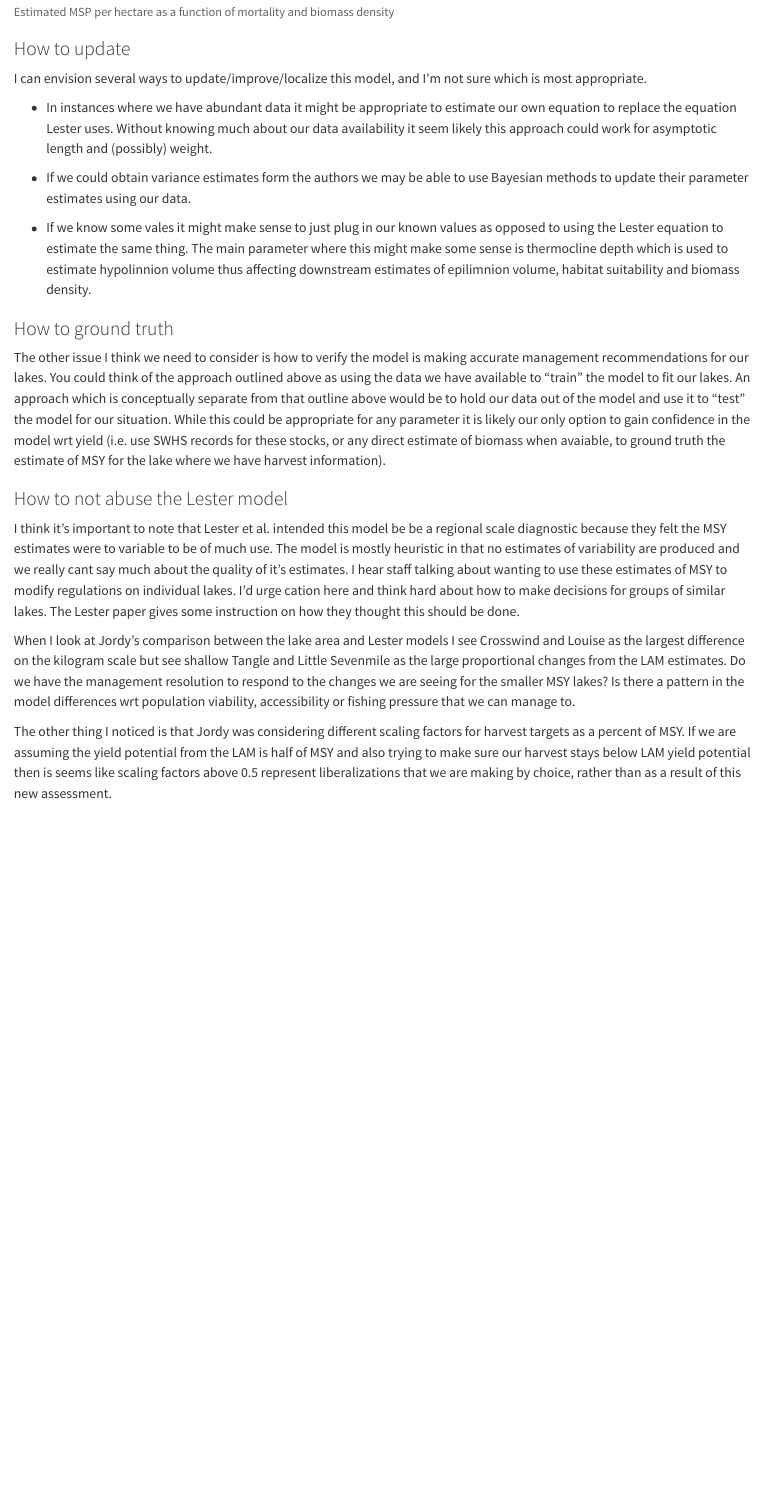
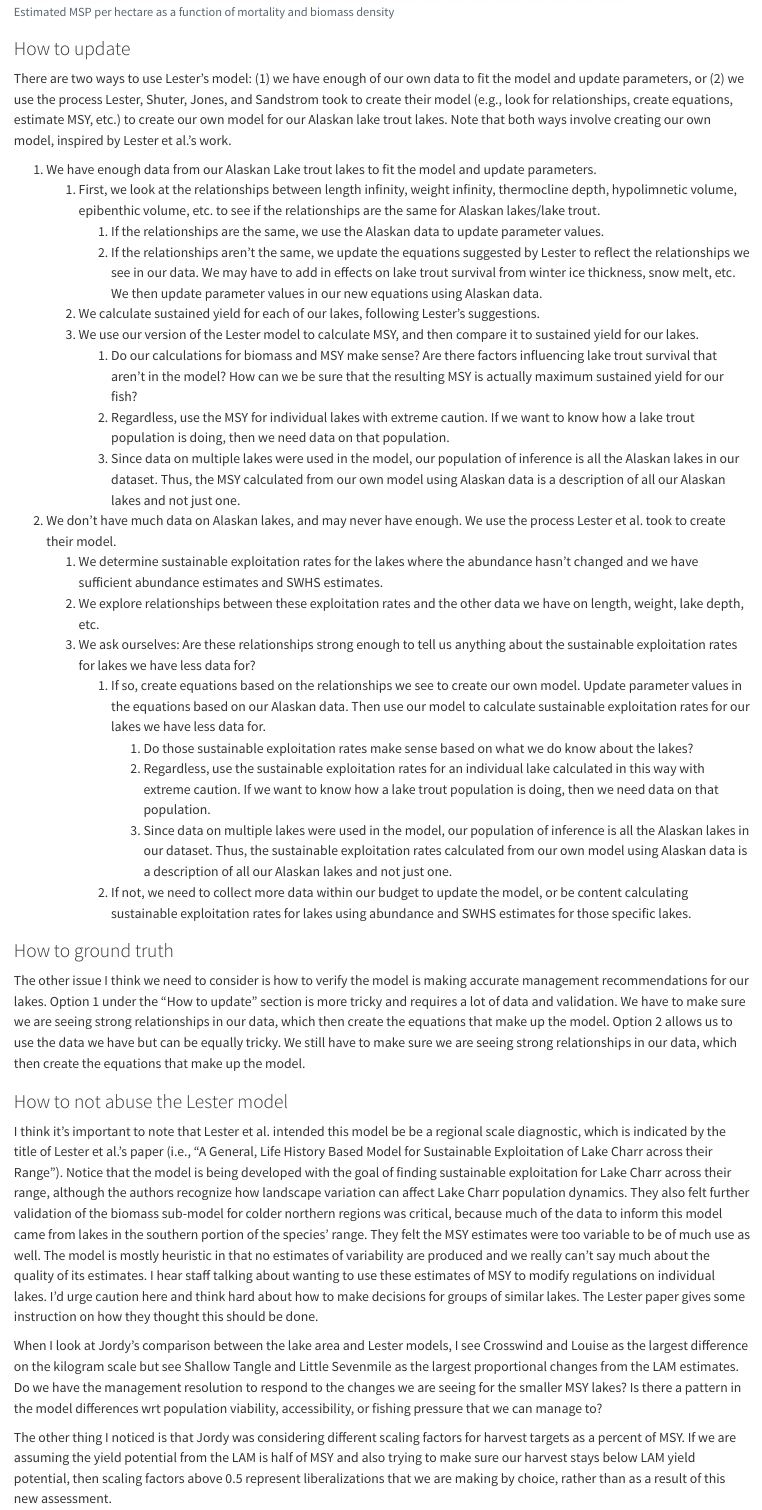
Before and after one commit to ADFG-DSF/Lake_trout_Lester, a Quarto document (markdown/Lake_trout_quarto.qmd): the page in a window 1100 px wide, from 8110 px down. Rendered offline with R 4.5, knitr and Pandoc in place of Quarto, with nearby package versions; long lines of code are wrapped.

Commit message:
Ocana Update
I fixed some spelling and grammar. I didn't look at the "Model intuition" section. I added some of my ideas to the "How to update", "How to ground truth", and "How to not abuse the Lester model" sections. I added some quotes from Lester et al. to the "How to not abuse the Lester model" section. I wasn't sure what to add to the "How to not abuse the Lester model" section. We want a tool to manage individual lakes, which is abusing the Lester model.

```diff
--- a/markdown/Lake_trout_quarto.qmd
+++ b/markdown/Lake_trout_quarto.qmd
@@ -161,22 +161,35 @@ expand.grid(M = seq(.15, .25, .1), B_msy = seq(4, 20, 4)) %>%
 
 ### How to update
 
-I can envision several ways to update/improve/localize this model, and I'm not sure which is most appropriate.
+There are two ways to use Lester's model: (1) we have enough of our own data to fit the model and update parameters, or (2) we use the process Lester, Shuter, Jones, and Sandstrom took to create their model (e.g., look for relationships, create equations, estimate MSY, etc.) to create our own model for our Alaskan lake trout lakes. Note that both ways involve creating our own model, inspired by Lester et al.'s work.
 
--   In instances where we have abundant data it might be appropriate to estimate our own equation to replace the equation Lester uses. Without knowing much about our data availability it seem likely this approach could work for asymptotic length and (possibly) weight.
-
--   If we could obtain variance estimates form the authors we may be able to use Bayesian methods to update their parameter estimates using our data.
-
--   If we know some vales it might make sense to just plug in our known values as opposed to using the Lester equation to estimate the same thing. The main parameter where this might make some sense is thermocline depth which is used to estimate hypolinnion volume thus affecting downstream estimates of epilimnion volume, habitat suitability and biomass density.
+1.  We have enough data from our Alaskan Lake trout lakes to fit the model and update parameters.
+    1.  First, we look at the relationships between length infinity, weight infinity, thermocline depth, hypolimnetic volume, epibenthic volume, etc. to see if the relationships are the same for Alaskan lakes/lake trout.
+        1.  If the relationships are the same, we use the Alaskan data to update parameter values.
+        2.  If the relationships aren't the same, we update the equations suggested by Lester to reflect the relationships we see in our data. We may have to add in effects on lake trout survival from winter ice thickness, snow melt, etc. We then update parameter values in our new equations using Alaskan data.
+    2.  We calculate sustained yield for each of our lakes, following Lester's suggestions.
+    3.  We use our version of the Lester model to calculate MSY, and then compare it to sustained yield for our lakes.
+        1.  Do our calculations for biomass and MSY make sense? Are there factors influencing lake trout survival that aren't in the model? How can we be sure that the resulting MSY is actually maximum sustained yield for our fish?
+        2.  Regardless, use the MSY for individual lakes with extreme caution. If we want to know how a lake trout population is doing, then we need data on that population.
+        3.  Since data on multiple lakes were used in the model, our population of inference is all the Alaskan lakes in our dataset. Thus, the MSY calculated from our own model using Alaskan data is a description of all our Alaskan lakes and not just one.
+2.  We don't have much data on Alaskan lakes, and may never have enough. We use the process Lester et al. took to create their model.
+    1.  We determine sustainable exploitation rates for the lakes where the abundance hasn't changed and we have sufficient abundance estimates and SWHS estimates.
+    2.  We explore relationships between these exploitation rates and the other data we have on length, weight, lake depth, etc.
+    3.  We ask ourselves: Are these relationships strong enough to tell us anything about the sustainable exploitation rates for lakes we have less data for?
+        1.  If so, create equations based on the relationships we see to create our own model. Update parameter values in the equations based on our Alaskan data. Then use our model to calculate sustainable exploitation rates for our lakes we have less data for.
+            1.  Do those sustainable exploitation rates make sense based on what we do know about the lakes?
+            2.  Regardless, use the sustainable exploitation rates for an individual lake calculated in this way with extreme caution. If we want to know how a lake trout population is doing, then we need data on that population.
+            3.  Since data on multiple lakes were used in the model, our population of inference is all the Alaskan lakes in our dataset. Thus, the sustainable exploitation rates calculated from our own model using Alaskan data is a description of all our Alaskan lakes and not just one.
+        2.  If not, we need to collect more data within our budget to update the model, or be content calculating sustainable exploitation rates for lakes using abundance and SWHS estimates for those specific lakes.
 
 ### How to ground truth
 
-The other issue I think we need to consider is how to verify the model is making accurate management recommendations for our lakes. You could think of the approach outlined above as using the data we have available to "train" the model to fit our lakes. An approach which is conceptually separate from that outline above would be to hold our data out of the model and use it to "test" the model for our situation. While this could be appropriate for any parameter it is likely our only option to gain confidence in the model wrt yield (i.e. use SWHS records for these stocks, or any direct estimate of biomass when avaiable, to ground truth the estimate of MSY for the lake where we have harvest information).
+The other issue I think we need to consider is how to verify the model is making accurate management recommendations for our lakes. Option 1 under the "How to update" section is more tricky and requires a lot of data and validation. We have to make sure we are seeing strong relationships in our data, which then create the equations that make up the model. Option 2 allows us to use the data we have but can be equally tricky. We still have to make sure we are seeing strong relationships in our data, which then create the equations that make up the model.
 
 ### How to not abuse the Lester model
 
-I think it's important to note that Lester et al. intended this model be be a regional scale diagnostic because they felt the MSY estimates were to variable to be of much use. The model is mostly heuristic in that no estimates of variability are produced and we really cant say much about the quality of it's estimates. I hear staff talking about wanting to use these estimates of MSY to modify regulations on individual lakes. I'd urge cation here and think hard about how to make decisions for groups of similar lakes. The Lester paper gives some instruction on how they thought this should be done.
+I think it's important to note that Lester et al. intended this model be be a regional scale diagnostic, which is indicated by the title of Lester et al.'s paper (i.e., "A General, Life History Based Model for Sustainable Exploitation of Lake Charr across their Range"). Notice that the model is being developed with the goal of finding sustainable exploitation for Lake Charr across their range, although the authors recognize how landscape variation can affect Lake Charr population dynamics. They also felt further validation of the biomass sub-model for colder northern regions was critical, because much of the data to inform this model came from lakes in the southern portion of the species' range. They felt the MSY estimates were too variable to be of much use as well. The model is mostly heuristic in that no estimates of variability are produced and we really can't say much about the quality of its estimates. I hear staff talking about wanting to use these estimates of MSY to modify regulations on individual lakes. I'd urge caution here and think hard about how to make decisions for groups of similar lakes. The Lester paper gives some instruction on how they thought this should be done.
 
-When I look at Jordy's comparison between the lake area and Lester models I see Crosswind and Louise as the largest difference on the kilogram scale but see shallow Tangle and Little Sevenmile as the large proportional changes from the LAM estimates. Do we have the management resolution to respond to the changes we are seeing for the smaller MSY lakes? Is there a pattern in the model differences wrt population viability, accessibility or fishing pressure that we can manage to.
+When I look at Jordy's comparison between the lake area and Lester models, I see Crosswind and Louise as the largest difference on the kilogram scale but see Shallow Tangle and Little Sevenmile as the largest proportional changes from the LAM estimates. Do we have the management resolution to respond to the changes we are seeing for the smaller MSY lakes? Is there a pattern in the model differences wrt population viability, accessibility, or fishing pressure that we can manage to?
 
-The other thing I noticed is that Jordy was considering different scaling factors for harvest targets as a percent of MSY. If we are assuming the yield potential from the LAM is half of MSY and also trying to make sure our harvest stays below LAM yield potential then is seems like scaling factors above 0.5 represent liberalizations that we are making by choice, rather than as a result of this new assessment.
+The other thing I noticed is that Jordy was considering different scaling factors for harvest targets as a percent of MSY. If we are assuming the yield potential from the LAM is half of MSY and also trying to make sure our harvest stays below LAM yield potential, then scaling factors above 0.5 represent liberalizations that we are making by choice, rather than as a result of this new assessment.
```
